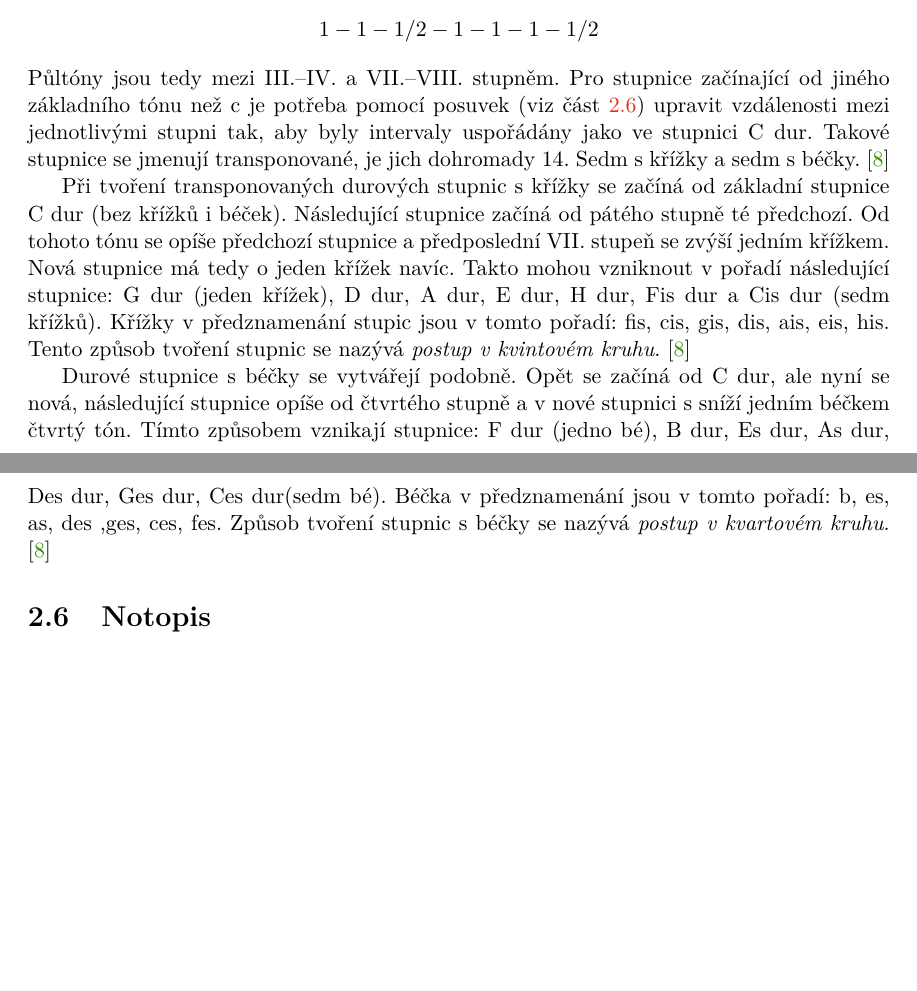
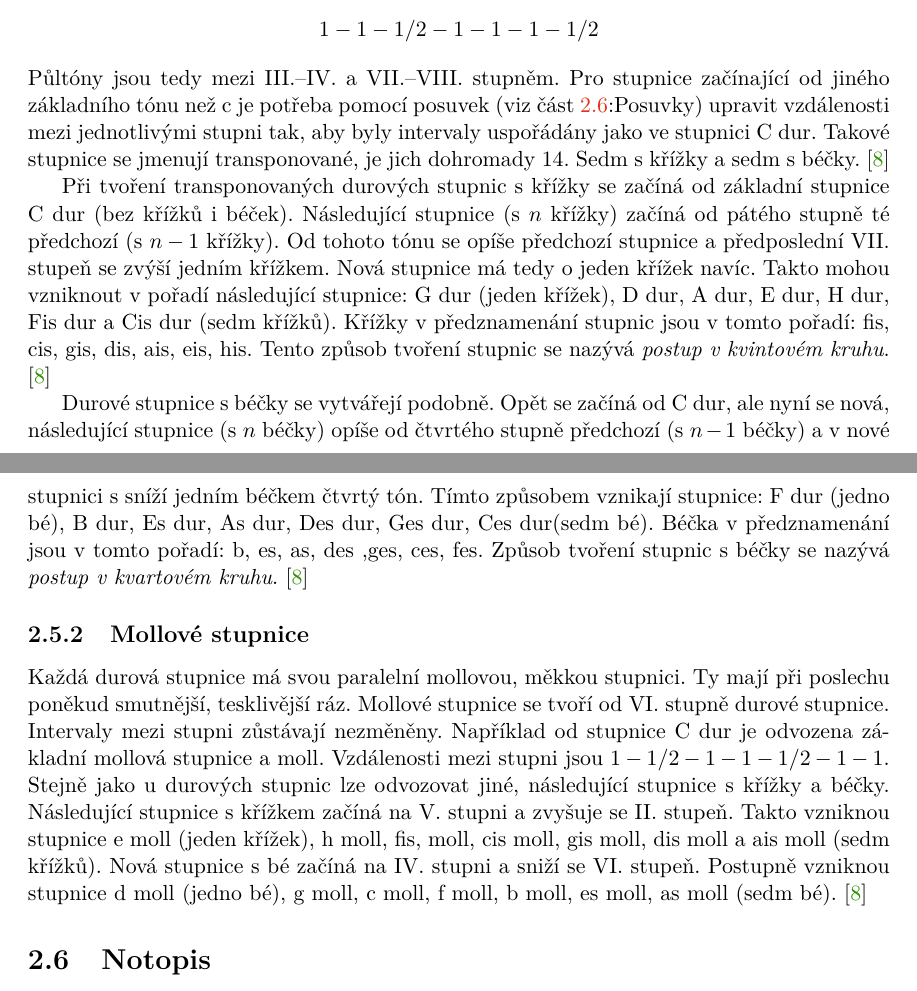
Before and after one commit to mbobcik/Automatic-Harmony-Generation, a LaTeX thesis (thesis/xbobci00-Automaticke-generovani-harmonie.tex, which reads thesis/xbobci00-Automaticke-generovani-harmonie-01-kapitoly-chapters.tex): two parts of pages 12 and 13 of 29, joined at a grey line, cut so that both start at the same text, the shorter picture padded with empty space. Compiled offline with pdfLaTeX.

Commit message:
Mollové stupnice

```diff
--- a/thesis/xbobci00-Automaticke-generovani-harmonie-01-kapitoly-chapters.tex
+++ b/thesis/xbobci00-Automaticke-generovani-harmonie-01-kapitoly-chapters.tex
@@ -288,7 +288,7 @@ půltón, tři celé tóny, půltón.
 $$ 1 - 1 - 1/2 - 1 - 1 - 1 - 1/2 $$
 Půltóny jsou tedy mezi III.--IV. a VII.--VIII. stupněm.
 Pro stupnice začínající od jiného základního tónu než c
-je potřeba pomocí posuvek (viz část \ref{kapitolaPosuvky})
+je potřeba pomocí posuvek (viz část \ref{kapitolaPosuvky}:Posuvky)
 upravit vzdálenosti mezi jednotlivými stupni tak,
 aby byly intervaly uspořádány jako ve stupnici C dur.
 Takové stupnice  se jmenují transponované, je jich dohromady 14.
@@ -298,20 +298,21 @@ Sedm s křížky a sedm s béčky.
 
 Při tvoření transponovaných durových stupnic s křížky
 se začíná od základní stupnice C dur (bez křížků i béček).
-Následující stupnice začíná od pátého stupně té předchozí.
+Následující stupnice (s $n$ křížky) začíná od pátého stupně té předchozí (s $n-1$ křížky).
 Od tohoto tónu se opíše předchozí stupnice
 a předposlední VII. stupeň se zvýší jedním křížkem.
 Nová stupnice má tedy o jeden křížek navíc.
 Takto mohou vzniknout v pořadí následující stupnice:
 G dur (jeden křížek), D dur, A dur, E dur, H dur, Fis dur a Cis dur (sedm křížků).
-Křížky v předznamenání stupic jsou v tomto pořadí:
+Křížky v předznamenání stupnic jsou v tomto pořadí:
 fis, cis, gis, dis, ais, eis, his.
 Tento způsob tvoření stupnic se nazývá \emph{postup v kvintovém kruhu}.
 \cite{kofron}
 \par
+
 Durové stupnice s béčky se vytvářejí podobně.
 Opět se začíná od C dur, ale nyní se nová,
-následující stupnice opíše od čtvrtého stupně
+následující stupnice (s $n$ béčky) opíše od čtvrtého stupně předchozí (s $n-1$ béčky)
 a v nové stupnici s sníží jedním béčkem čtvrtý tón.
 Tímto způsobem vznikají stupnice:
 F dur (jedno bé), B dur, Es dur, As dur, Des dur, Ges dur, Ces dur(sedm bé).
@@ -321,7 +322,21 @@ Způsob tvoření stupnic s béčky se nazývá \emph{postup v kvartovém kruhu}
 \cite{kofron}
 \par
 
-
+\subsection{Mollové stupnice}
+Každá durová stupnice má svou paralelní mollovou, měkkou stupnici.
+Ty mají při poslechu poněkud smutnější, tesklivější ráz.
+Mollové stupnice se tvoří od VI. stupně durové stupnice.
+Intervaly mezi stupni zůstávají nezměněny.
+Například od stupnice C dur je odvozena základní mollová stupnice a moll.
+Vzdálenosti mezi stupni jsou $1 - 1/2 - 1 - 1 - 1/2 - 1 - 1$.
+Stejně jako u durových stupnic lze odvozovat jiné,
+následující stupnice s křížky a béčky.
+Následující stupnice s křížkem začíná na V. stupni a zvyšuje se II. stupeň.
+Takto vzniknou stupnice e moll (jeden křížek), h moll, fis, moll, cis moll, gis moll, dis moll a ais moll (sedm křížků).
+Nová stupnice s bé začíná na IV. stupni a sniží se VI. stupeň.
+Postupně vzniknou stupnice d moll (jedno bé), g moll, c moll, f moll, b moll, es moll, as moll (sedm bé).
+\cite{kofron}
+\par
 
 
 \section{Notopis}
```
